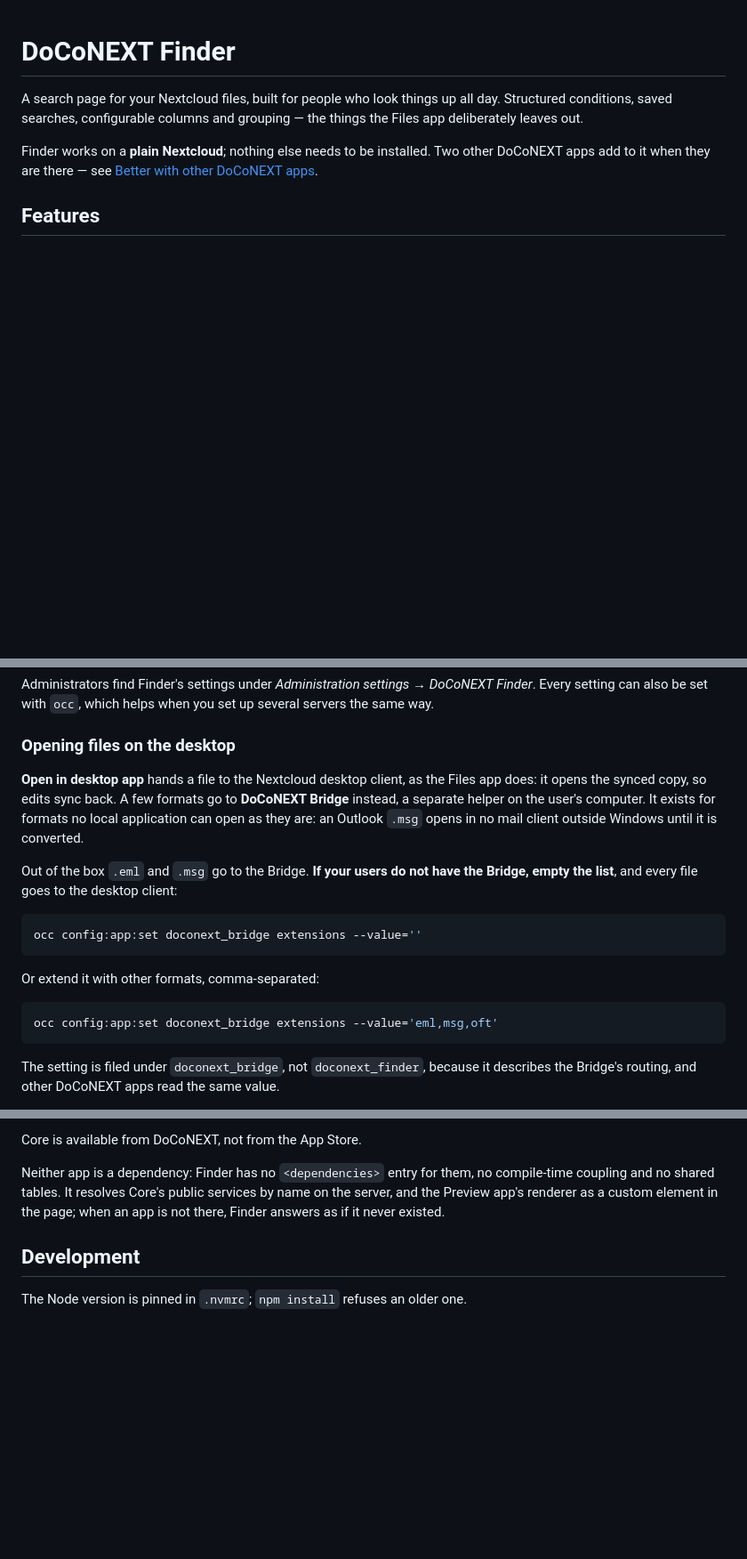
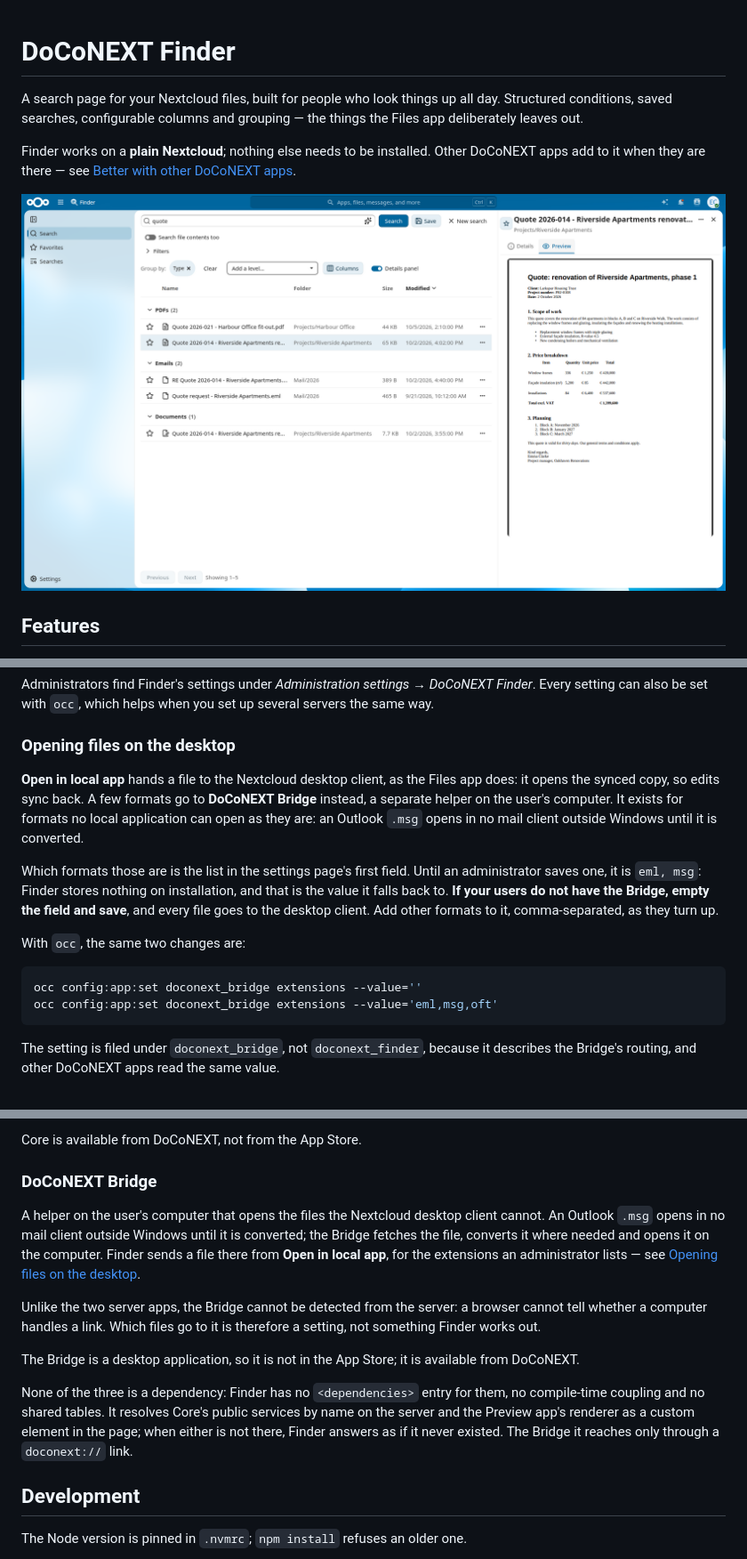
Before and after one commit to DoCoNEXT/doconext_finder, a Markdown page: README.md, 3 parts joined by grey strips. Shown at 89% size. GitHub-like rendering; pictures changed too: docs/screenshots/1-search.png (added); blank space fills up the shorter version.

Commit message:
Describe DoCoNEXT Bridge and add App Store screenshots
The README names the Bridge among the other DoCoNEXT apps, explains that eml/msg is a fallback rather than something stored on installation, and leads with the settings field. info.xml points the App Store at four screenshots in docs/screenshots/.

````diff
--- a/README.md
+++ b/README.md
@@ -5,8 +5,10 @@ day. Structured conditions, saved searches, configurable columns and grouping
 the things the Files app deliberately leaves out.
 
 Finder works on a **plain Nextcloud**; nothing else needs to be installed.
-Two other DoCoNEXT apps add to it when they are there — see
+Other DoCoNEXT apps add to it when they are there — see
 [Better with other DoCoNEXT apps](#better-with-other-doconext-apps).
+
+![Finder's search page: results grouped by type, with a preview of the selected file](docs/screenshots/1-search.png)
 
 ## Features
 
@@ -76,22 +78,22 @@ you set up several servers the same way.
 
 ### Opening files on the desktop
 
-**Open in desktop app** hands a file to the Nextcloud desktop client, as the
+**Open in local app** hands a file to the Nextcloud desktop client, as the
 Files app does: it opens the synced copy, so edits sync back. A few formats go
 to **DoCoNEXT Bridge** instead, a separate helper on the user's computer. It
 exists for formats no local application can open as they are: an Outlook
 `.msg` opens in no mail client outside Windows until it is converted.
 
-Out of the box `.eml` and `.msg` go to the Bridge. **If your users do not have
-the Bridge, empty the list**, and every file goes to the desktop client:
+Which formats those are is the list in the settings page's first field. Until
+an administrator saves one, it is `eml, msg`: Finder stores nothing on
+installation, and that is the value it falls back to. **If your users do not
+have the Bridge, empty the field and save**, and every file goes to the desktop
+client. Add other formats to it, comma-separated, as they turn up.
+
+With `occ`, the same two changes are:
 
 ```bash
 occ config:app:set doconext_bridge extensions --value=''
-```
-
-Or extend it with other formats, comma-separated:
-
-```bash
 occ config:app:set doconext_bridge extensions --value='eml,msg,oft'
 ```
 
@@ -192,10 +194,27 @@ rules, organised in workspaces. With Core installed, Finder additionally:
 
 Core is available from DoCoNEXT, not from the App Store.
 
-Neither app is a dependency: Finder has no `<dependencies>` entry for them, no
-compile-time coupling and no shared tables. It resolves Core's public services
-by name on the server, and the Preview app's renderer as a custom element in
-the page; when an app is not there, Finder answers as if it never existed.
+### DoCoNEXT Bridge
+
+A helper on the user's computer that opens the files the Nextcloud desktop
+client cannot. An Outlook `.msg` opens in no mail client outside Windows until
+it is converted; the Bridge fetches the file, converts it where needed and
+opens it on the computer. Finder sends a file there from
+**Open in local app**, for the extensions an administrator lists — see
+[Opening files on the desktop](#opening-files-on-the-desktop).
+
+Unlike the two server apps, the Bridge cannot be detected from the server: a
+browser cannot tell whether a computer handles a link. Which files go to it is
+therefore a setting, not something Finder works out.
+
+The Bridge is a desktop application, so it is not in the App Store; it is
+available from DoCoNEXT.
+
+None of the three is a dependency: Finder has no `<dependencies>` entry for
+them, no compile-time coupling and no shared tables. It resolves Core's public
+services by name on the server and the Preview app's renderer as a custom
+element in the page; when either is not there, Finder answers as if it never
+existed. The Bridge it reaches only through a `doconext://` link.
 
 ## Development
 
````
Also changed, not shown: other parts of README.md (+1 -1 lines), docs/screenshots/2-filters.png (added), docs/screenshots/3-columns.png (added), docs/screenshots/4-searches.png (added), 1 other file.
